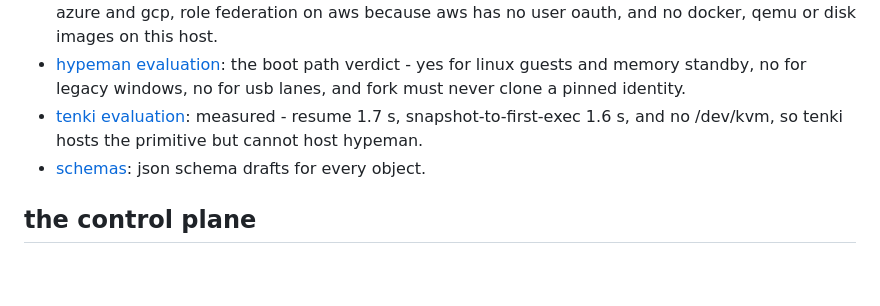
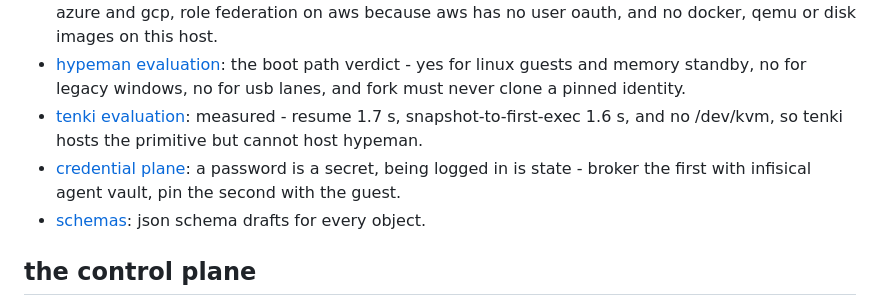
Before and after one commit to tinkrland/spawnables, a Markdown page: directory.md, the part around the change. Rendered like a GitHub page; blank space fills up the shorter version.

Commit message:
credential plane spec - secrets vs sessions

```diff
--- a/directory.md
+++ b/directory.md
@@ -15,6 +15,7 @@ the map. everything worth reading, linked.
 - [connect with cloud](spec/cloud-connect.md) ([cloud.py](src/spawnables/cloud.py)): turnkey machines from a click - provider hypervisor, real oauth on azure and gcp, role federation on aws because aws has no user oauth, and no docker, qemu or disk images on this host.
 - [hypeman evaluation](spec/hypeman-eval.md): the boot path verdict - yes for linux guests and memory standby, no for legacy windows, no for usb lanes, and fork must never clone a pinned identity.
 - [tenki evaluation](spec/tenki-eval.md): measured - resume 1.7 s, snapshot-to-first-exec 1.6 s, and no /dev/kvm, so tenki hosts the primitive but cannot host hypeman.
+- [credential plane](spec/credential-plane.md): a password is a secret, being logged in is state - broker the first with infisical agent vault, pin the second with the guest.
 - [schemas](spec/schemas/): json schema drafts for every object.
 
 ## the control plane
```
Also changed, not shown: spec/credential-plane.md (added, +85 -0 lines).
